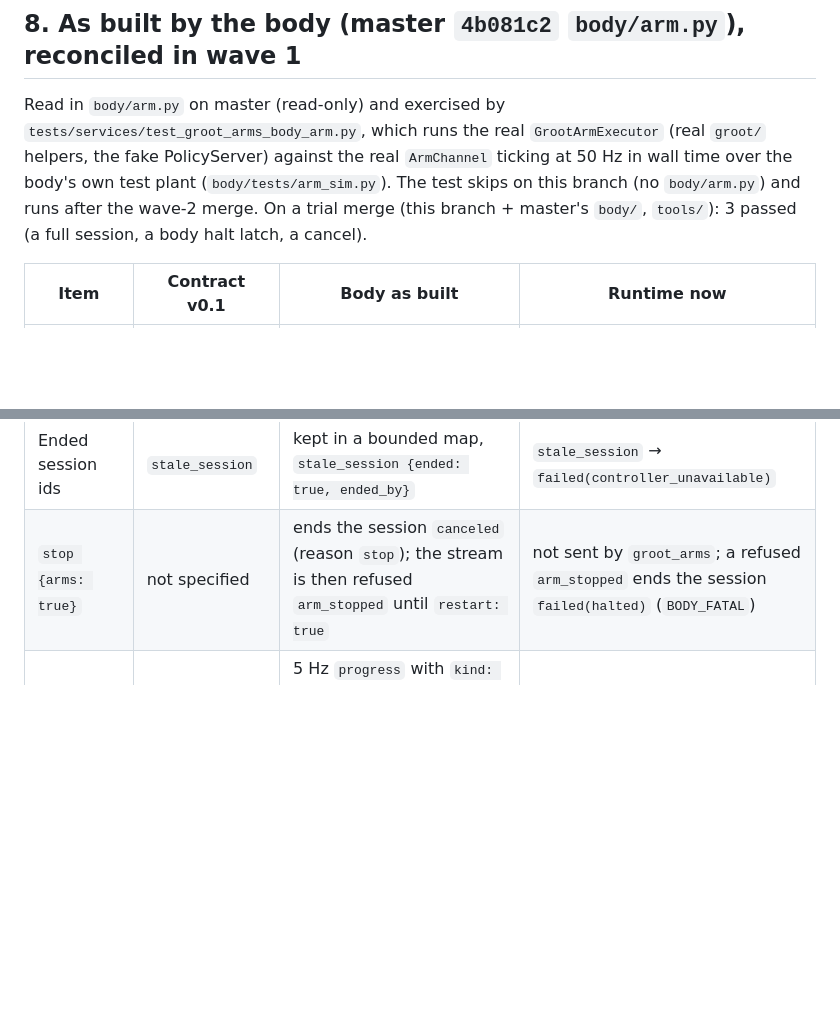
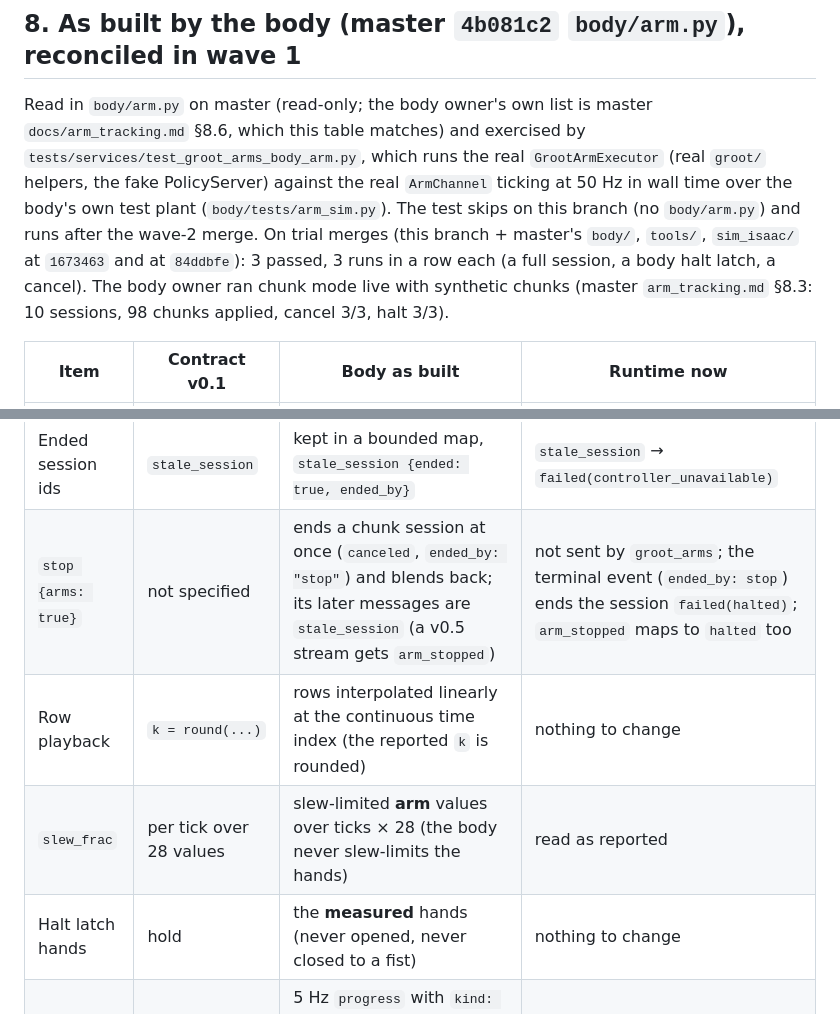
Before and after one commit to nirtyj/worldline-g1, a Markdown page: docs/contracts/arm_chunk.md, 2 parts joined by grey strips. GitHub-like rendering; blank space fills up the shorter version.

```diff
--- a/docs/contracts/arm_chunk.md
+++ b/docs/contracts/arm_chunk.md
@@ -246,11 +246,14 @@ not list `"chunk"` makes the executor unhealthy ("body arm op has no chunk mode
 
 ## 8. As built by the body (master `4b081c2` `body/arm.py`), reconciled in wave 1
 
-Read in `body/arm.py` on master (read-only) and exercised by `tests/services/test_groot_arms_body_arm.py`, which runs
+Read in `body/arm.py` on master (read-only; the body owner's own list is master `docs/arm_tracking.md` §8.6, which
+this table matches) and exercised by `tests/services/test_groot_arms_body_arm.py`, which runs
 the real `GrootArmExecutor` (real `groot/` helpers, the fake PolicyServer) against the real `ArmChannel` ticking at
 50 Hz in wall time over the body's own test plant (`body/tests/arm_sim.py`). The test skips on this branch (no
-`body/arm.py`) and runs after the wave-2 merge. On a trial merge (this branch + master's `body/`, `tools/`): 3 passed
-(a full session, a body halt latch, a cancel).
+`body/arm.py`) and runs after the wave-2 merge. On trial merges (this branch + master's `body/`, `tools/`,
+`sim_isaac/` at `1673463` and at `84ddbfe`): 3 passed, 3 runs in a row each (a full session, a body halt latch, a
+cancel). The body owner ran chunk mode live with synthetic chunks (master `arm_tracking.md` §8.3: 10 sessions, 98
+chunks applied, cancel 3/3, halt 3/3).
 
 | Item | Contract v0.1 | Body as built | Runtime now |
 |---|---|---|---|
@@ -259,7 +262,10 @@ the real `GrootArmExecutor` (real `groot/` helpers, the fake PolicyServer) again
 | Halt latch | messages with `control_epoch <= halt_epoch` → `halted` | the same, plus: every `arm` message while latched → `halted`; the active session ends `canceled`, `ended_by: "halt"`, hold measured | `halted` / `ended_by: halt` → `failed(halted)` (unchanged). The runtime's HaltGate epochs are still not the executions' `control_epoch` (R.2) |
 | Required fields | `session_id`, `generation`, `control_epoch` | missing ones → `bad_args` (not `bad_chunk`) | always sent |
 | Ended session ids | `stale_session` | kept in a bounded map, `stale_session {ended: true, ended_by}` | `stale_session` → `failed(controller_unavailable)` |
-| `stop {arms: true}` | not specified | ends the session `canceled` (reason `stop`); the stream is then refused `arm_stopped` until `restart: true` | not sent by `groot_arms`; a refused `arm_stopped` ends the session `failed(halted)` (`BODY_FATAL`) |
+| `stop {arms: true}` | not specified | ends a chunk session at once (`canceled`, `ended_by: "stop"`) and blends back; its later messages are `stale_session` (a v0.5 stream gets `arm_stopped`) | not sent by `groot_arms`; the terminal event (`ended_by: stop`) ends the session `failed(halted)`; `arm_stopped` maps to `halted` too |
+| Row playback | `k = round(...)` | rows interpolated linearly at the continuous time index (the reported `k` is rounded) | nothing to change |
+| `slew_frac` | per tick over 28 values | slew-limited **arm** values over ticks × 28 (the body never slew-limits the hands) | read as reported |
+| Halt latch hands | hold | the **measured** hands (never opened, never closed to a fist) | nothing to change |
 | Progress | `arm.progress` 5 Hz | 5 Hz `progress` with `kind: "chunk"`, `clamped_frac`, `clamped_frac_total`, `slew_frac`, `lead_s`, `max_step_rad`, `chunks{...}` | read as specified |
 
 Open for wave 2: replay the fake body's sequences against the real channel in `body/tests` (the body owner's half of
```
Also changed, not shown: docs/M2b_wave1.md (+10 -7 lines).
